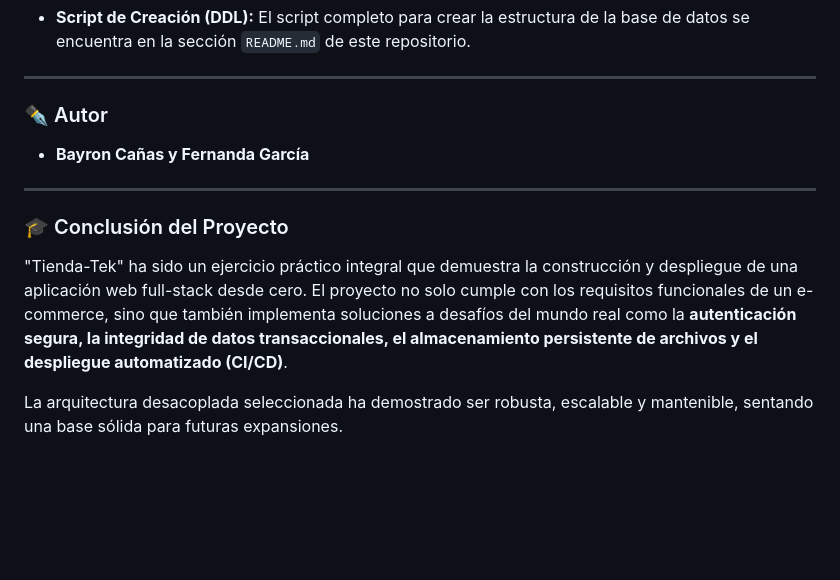
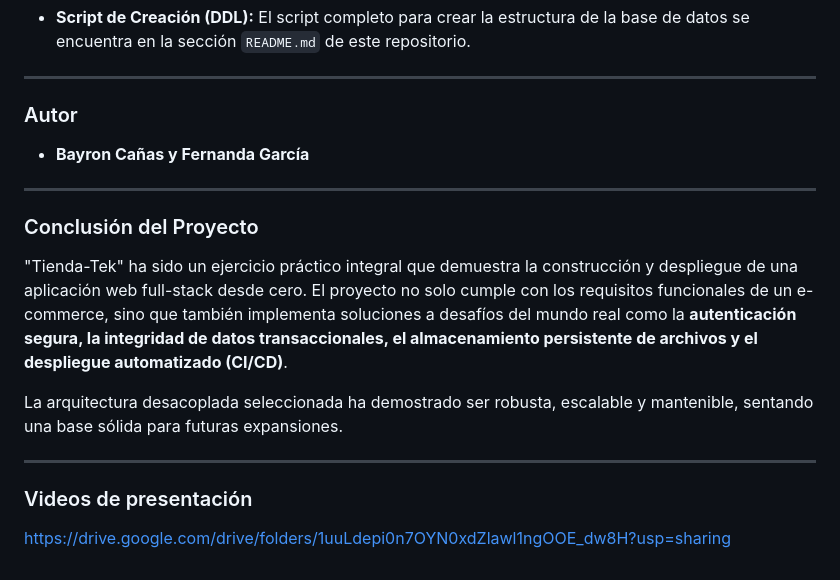
Before and after one commit to Marbarreto13/Tiendatek, a Markdown page: README.md, the part around the change printed below. Rendered like a GitHub page; blank space fills up the shorter version.

```diff
--- a/README.md
+++ b/README.md
@@ -95,14 +95,20 @@ El diseño de la base de datos es relacional y consta de 5 tablas principales.
 
 ---
 
-### ✒️ Autor
+### Autor
 
 *   **Bayron Cañas y Fernanda García**
 
 ---
 
-### 🎓 Conclusión del Proyecto
+### Conclusión del Proyecto
 
 "Tienda-Tek" ha sido un ejercicio práctico integral que demuestra la construcción y despliegue de una aplicación web full-stack desde cero. El proyecto no solo cumple con los requisitos funcionales de un e-commerce, sino que también implementa soluciones a desafíos del mundo real como la **autenticación segura, la integridad de datos transaccionales, el almacenamiento persistente de archivos y el despliegue automatizado (CI/CD)**.
 
 La arquitectura desacoplada seleccionada ha demostrado ser robusta, escalable y mantenible, sentando una base sólida para futuras expansiones.
+
+---
+
+### Videos de presentación
+
+https://drive.google.com/drive/folders/1uuLdepi0n7OYN0xdZlawl1ngOOE_dw8H?usp=sharing
```
Also changed, not shown: other parts of README.md (+4 -4 lines).
